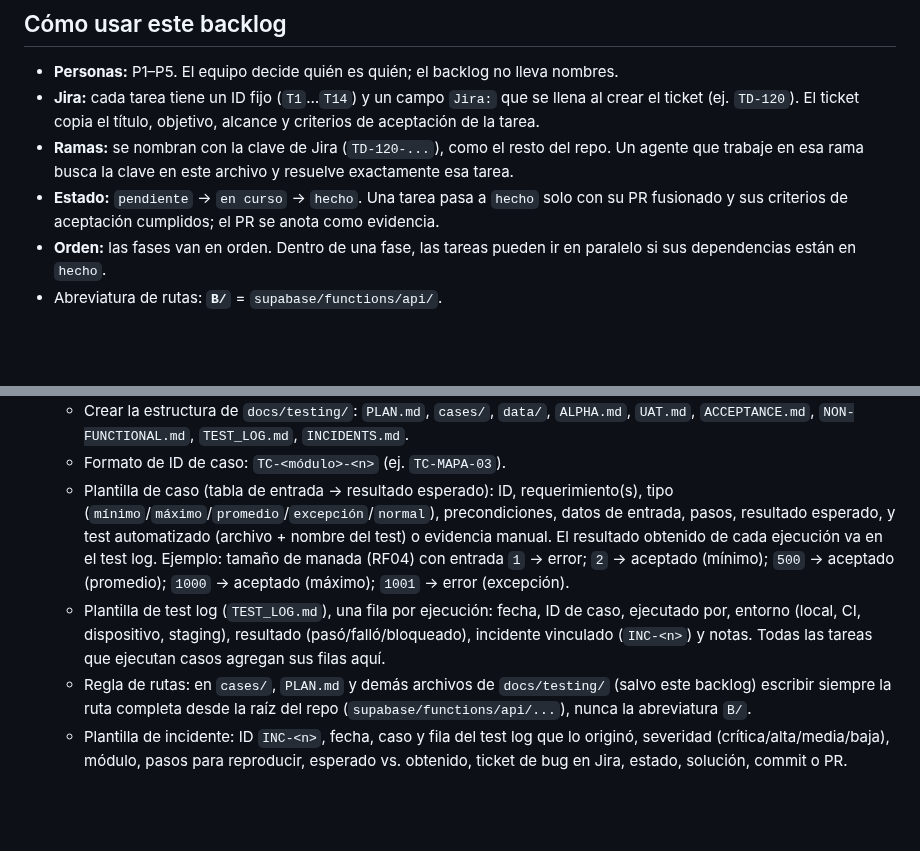
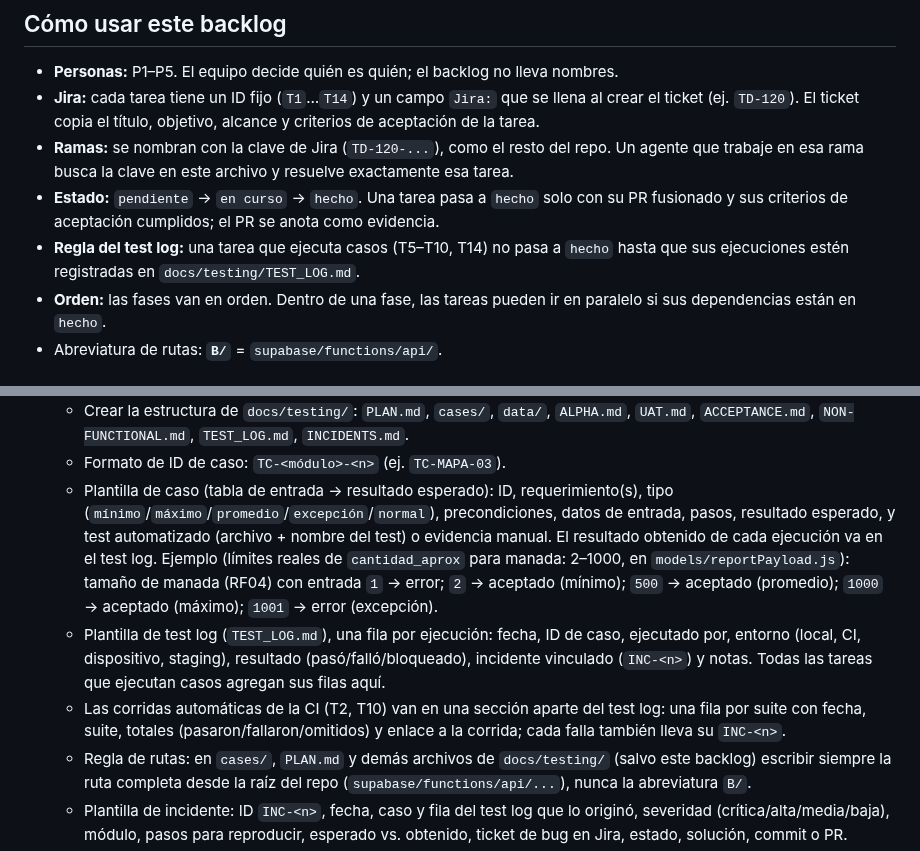
Before and after one commit to CardozoPapaDelAme/dog_report_app, a Markdown page: docs/testing/BACKLOG.md, 2 parts joined by grey strips. Rendered like a GitHub page; blank space fills up the shorter version.

Commit message:
docs(testing): define CI rows in the test log and make logging a done rule

```diff
--- a/docs/testing/BACKLOG.md
+++ b/docs/testing/BACKLOG.md
@@ -17,6 +17,8 @@ que falta. El Google Docs del entregable solo resume y enlaza a los archivos de
 - **Estado:** `pendiente` → `en curso` → `hecho`. Una tarea pasa a `hecho` solo
   con su PR fusionado y sus criterios de aceptación cumplidos; el PR se anota
   como evidencia.
+- **Regla del test log:** una tarea que ejecuta casos (T5–T10, T14) no pasa a
+  `hecho` hasta que sus ejecuciones estén registradas en `docs/testing/TEST_LOG.md`.
 - **Orden:** las fases van en orden. Dentro de una fase, las tareas pueden ir en
   paralelo si sus dependencias están en `hecho`.
 - Abreviatura de rutas: **`B/`** = `supabase/functions/api/`.
@@ -111,13 +113,17 @@ Cómo los espera el profesor (adaptado a lo que ya tiene el repo):
     tipo (`mínimo`/`máximo`/`promedio`/`excepción`/`normal`), precondiciones, datos
     de entrada, pasos, resultado esperado, y test automatizado (archivo + nombre del
     test) o evidencia manual. El resultado obtenido de cada ejecución va en el test log.
-    Ejemplo: tamaño de manada (RF04) con entrada `1` → error; `2` → aceptado
+    Ejemplo (límites reales de `cantidad_aprox` para manada: 2–1000, en
+    `models/reportPayload.js`): tamaño de manada (RF04) con entrada `1` → error; `2` → aceptado
     (mínimo); `500` → aceptado (promedio); `1000` → aceptado (máximo); `1001` → error
     (excepción).
   - Plantilla de test log (`TEST_LOG.md`), una fila por ejecución: fecha, ID de caso,
     ejecutado por, entorno (local, CI, dispositivo, staging), resultado
     (pasó/falló/bloqueado), incidente vinculado (`INC-<n>`) y notas. Todas las
     tareas que ejecutan casos agregan sus filas aquí.
+  - Las corridas automáticas de la CI (T2, T10) van en una sección aparte del test
+    log: una fila por suite con fecha, suite, totales (pasaron/fallaron/omitidos) y
+    enlace a la corrida; cada falla también lleva su `INC-<n>`.
   - Regla de rutas: en `cases/`, `PLAN.md` y demás archivos de `docs/testing/`
     (salvo este backlog) escribir siempre la ruta completa desde la raíz del repo
     (`supabase/functions/api/...`), nunca la abreviatura `B/`.
```
